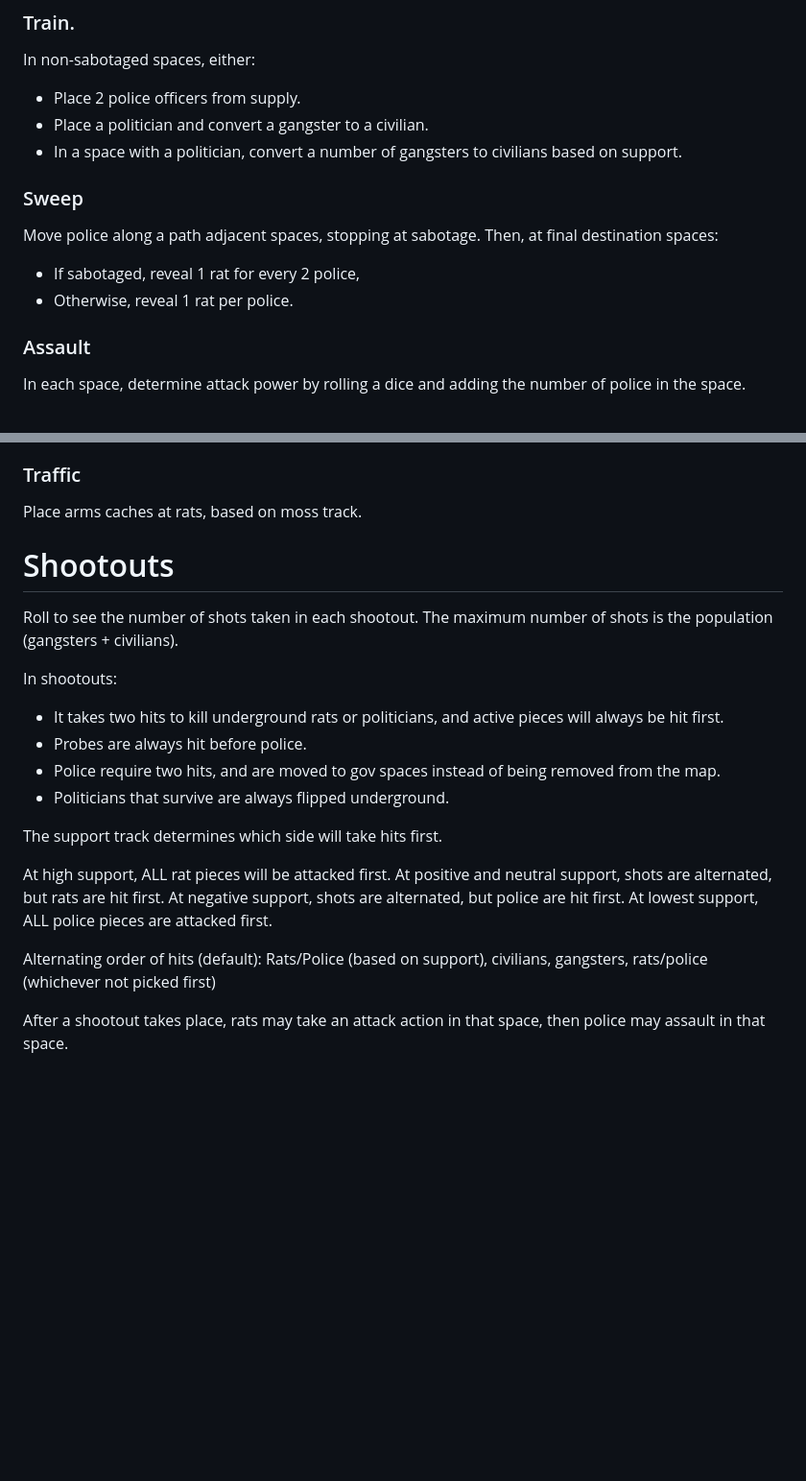
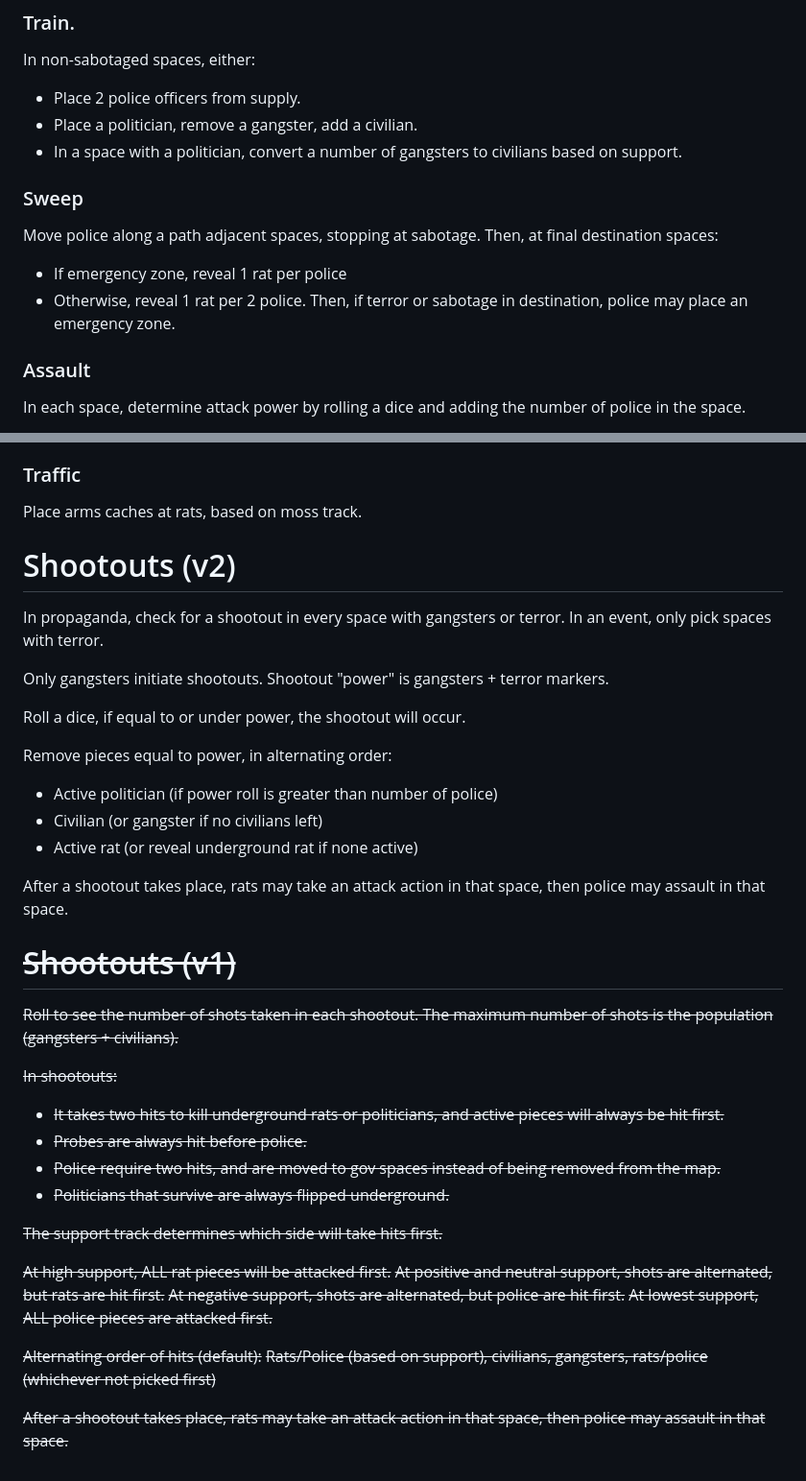
Before and after one commit to Deanosaur666/HHRG-Coin-Game, a Markdown page: Ops, Special, Econ (Jim Revise).md, 2 parts joined by grey strips. Shown at 96% size. Rendered like a GitHub page; blank space fills up the shorter version.

Commit message:
Simpler Shootout

```diff
--- a/Ops, Special, Econ (Jim Revise).md
+++ b/Ops, Special, Econ (Jim Revise).md
@@ -18,13 +18,14 @@ For rats, "Econ" lets them increase the moss track and place arms caches. Passin
 ### Train.
 In non-sabotaged spaces, either:
 - Place 2 police officers from supply.
-- Place a politician and convert a gangster to a civilian.
+- Place a politician, remove a gangster, add a civilian.
 - In a space with a politician, convert a number of gangsters to civilians based on support.
 
 ### Sweep
 Move police along a path adjacent spaces, stopping at sabotage. Then, at final destination spaces:
-- If sabotaged, reveal 1 rat for every 2 police,
-- Otherwise, reveal 1 rat per police.
+- If emergency zone, reveal 1 rat per police
+- Otherwise, reveal 1 rat per 2 police.
+Then, if terror or sabotage in destination, police may place an emergency zone.
 
 ### Assault
 In each space, determine attack power by rolling a dice and adding the number of police in the space.
@@ -99,27 +100,41 @@ Place arms caches at rats, based on moss track.
 
 
 
+# Shootouts (v2)
+
+In propaganda, check for a shootout in every space with gangsters or terror. In an event, only pick spaces with terror.
+
+Only gangsters initiate shootouts.
+Shootout "power" is gangsters + terror markers.
+
+Roll a dice, if equal to or under power, the shootout will occur.
+
+Remove pieces equal to power, in alternating order:
+- Active politician (if power roll is greater than number of police)
+- Civilian (or gangster if no civilians left)
+- Active rat (or reveal underground rat if none active)
+
+After a shootout takes place, rats may take an attack action in that space, then police may assault in that space.
+
+# ~~Shootouts (v1)~~
+
+~~Roll to see the number of shots taken in each shootout. The maximum number of shots is the population (gangsters + civilians).~~
+
+~~In shootouts:~~
+- ~~It takes two hits to kill underground rats or politicians, and active pieces will always be hit first.~~
+- ~~Probes are always hit before police.~~
+- ~~Police require two hits, and are moved to gov spaces instead of being removed from the map.~~
+- ~~Politicians that survive are always flipped underground.~~
+
+~~The support track determines which side will take hits first.~~
+
+~~At high support, ALL rat pieces will be attacked first.~~
+~~At positive and neutral support, shots are alternated, but rats are hit first.~~
+~~At negative support, shots are alternated, but police are hit first.~~
+~~At lowest support, ALL police pieces are attacked first.~~
+
+~~Alternating order of hits (default):~~
+~~Rats/Police (based on support), civilians, gangsters, rats/police (whichever not picked first)~~
 
 
-# Shootouts
-
-Roll to see the number of shots taken in each shootout. The maximum number of shots is the population (gangsters + civilians).
-
-In shootouts:
-- It takes two hits to kill underground rats or politicians, and active pieces will always be hit first.
-- Probes are always hit before police.
-- Police require two hits, and are moved to gov spaces instead of being removed from the map.
-- Politicians that survive are always flipped underground.
-
-The support track determines which side will take hits first.
-
-At high support, ALL rat pieces will be attacked first.
-At positive and neutral support, shots are alternated, but rats are hit first.
-At negative support, shots are alternated, but police are hit first.
-At lowest support, ALL police pieces are attacked first.
-
-Alternating order of hits (default):
-Rats/Police (based on support), civilians, gangsters, rats/police (whichever not picked first)
-
-
-After a shootout takes place, rats may take an attack action in that space, then police may assault in that space.
+~~After a shootout takes place, rats may take an attack action in that space, then police may assault in that space.~~
```
